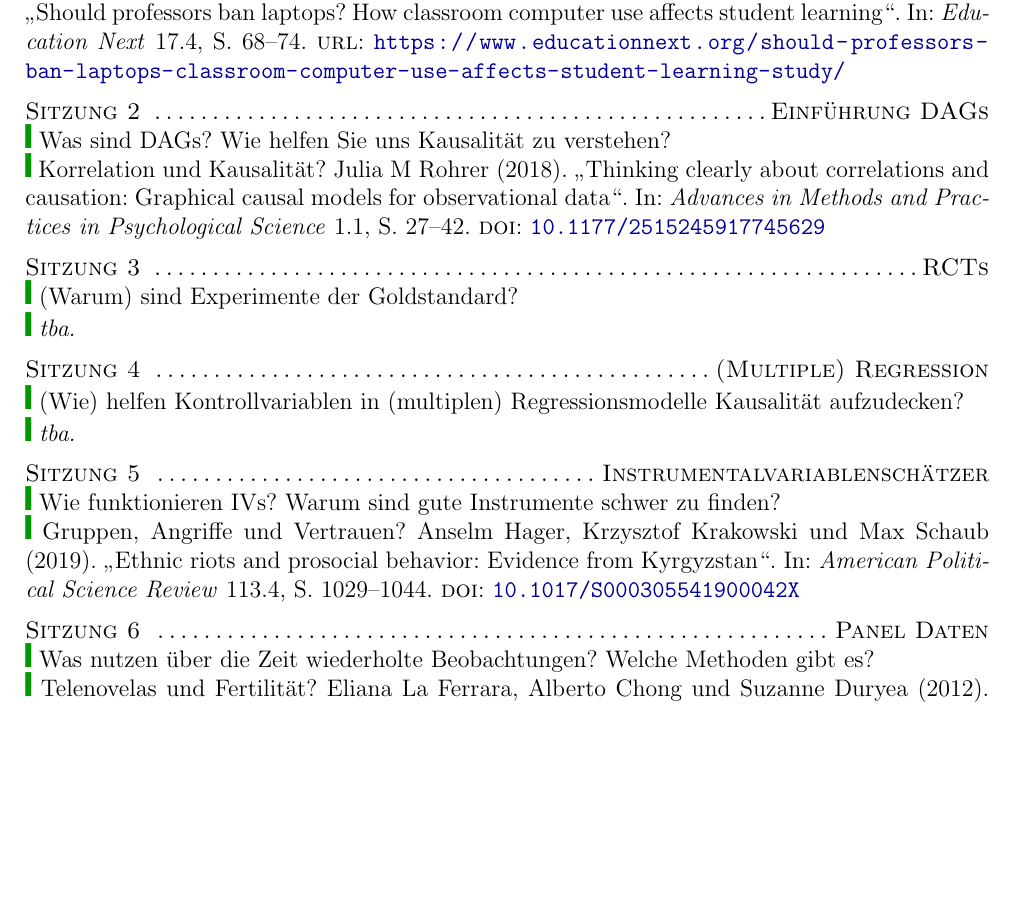
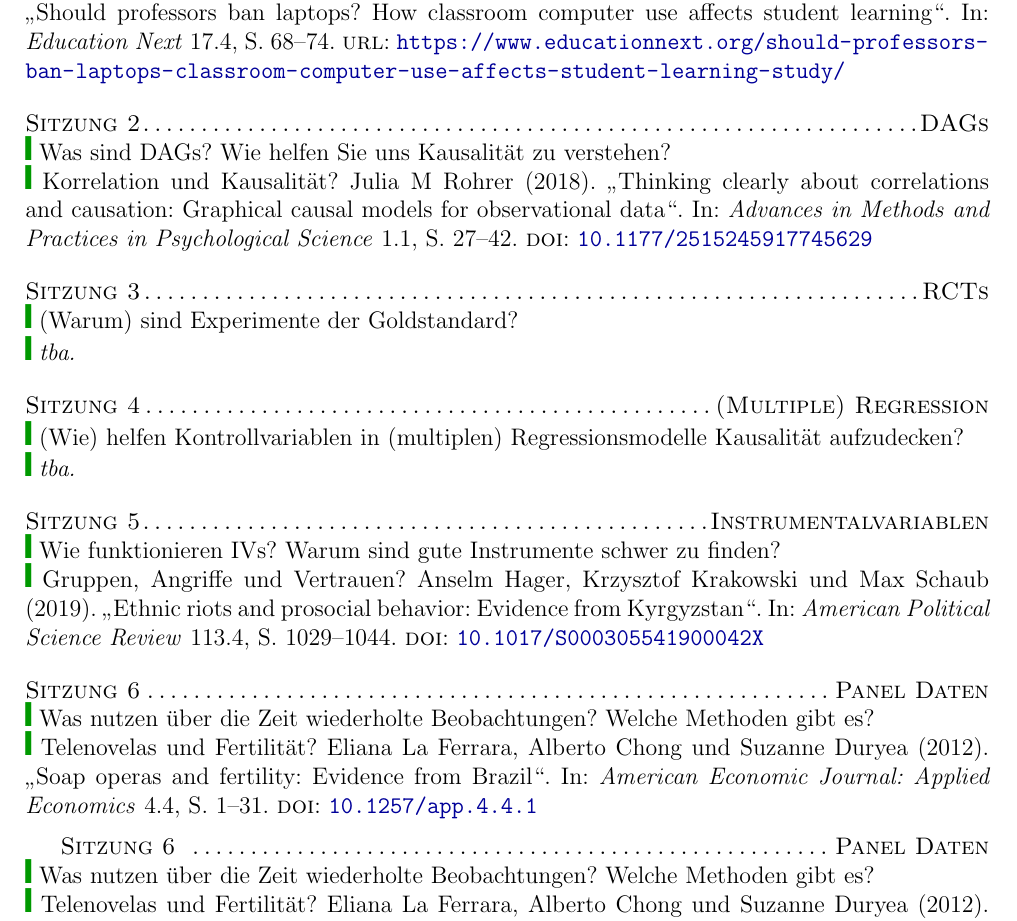
Before and after one commit to brueckmann/KKI_Syllabus, a LaTeX document (main.tex, which reads myheaderstuff.sty): part of page 3 of 5 before the commit and part of page 3 of 6 after it, cut so that both start at the same text, the shorter picture padded with empty space. Compiled offline with pdfLaTeX.

Commit message:
Updates from Overleaf

```diff
--- a/main.tex
+++ b/main.tex
@@ -104,26 +100,33 @@ Für diese Vorlesung müssen Sie \textbf{kein} Lehrbuch leihen/kaufen, denn kein
 \item Die hier angegebenen Literaturverweise (\textbf{Pflichtlektüre}) bitte vor der Vorlesung komplett (aber ohne Anhänge) durcharbeiten - es sei denn, es ist explizit anderes angegeben (\textit{fakultative Lektüre}).
 \end{itemize}
 \vskip.15in
-\textsc{Sitzung 1 \dotfill Einführung}\\
-{\color{darkgreen}{\Rectangle}} Was ist Kausalität? Wann brauchen wir kausale Inferenz?\\
-{\color{darkgreen}{\Rectangle}} Laptops in der Vorlesung? \fullcite{Carter2017-pb}
-\medskip  \\
-\textsc{Sitzung 2 \dotfill Einführung DAGs}  \\
-{\color{darkgreen}{\Rectangle}} Was sind DAGs? Wie helfen Sie uns Kausalität zu verstehen?\\
-{\color{darkgreen}{\Rectangle}} Korrelation und Kausalität? \fullcite{Rohrer2018-lw}
-\medskip  \\
-\textsc{Sitzung 3 \dotfill RCTs}\\
-{\color{darkgreen}{\Rectangle}} (Warum) sind Experimente der Goldstandard? \\
-{\color{darkgreen}{\Rectangle}} \textit{tba.}
-\medskip  \\
- \textsc{Sitzung 4 \dotfill (Multiple) Regression}  \\
-{\color{darkgreen}{\Rectangle}} (Wie) helfen Kontrollvariablen in (multiplen) Regressionsmodelle Kausalität aufzudecken? \\
-%{\color{darkgreen}{\Rectangle}} Wie funktionieren Kontrollvariablen und können sie Kausalität erzeugen? \\ %\fullcite{Hunermund2023-vd} (\textit{fakultative Lektüre})
- {\color{darkgreen}{\Rectangle}} \textit{tba.}
- \medskip  \\
-\textsc{Sitzung 5 \dotfill Instrumentalvariablenschätzer}  \\
-{\color{darkgreen}{\Rectangle}} Wie funktionieren IVs? Warum sind gute Instrumente schwer zu finden? \\
-{\color{darkgreen}{\Rectangle}} Gruppen, Angriffe und Vertrauen? \fullcite{Hager2019-jo} \medskip  \\
+
+% \textsc{Sitzung 1 \dotfill Einführung}\\
+% {\color{darkgreen}{\Rectangle}} Was ist Kausalität? Wann brauchen wir kausale Inferenz?\\
+% {\color{darkgreen}{\Rectangle}} Laptops in der Vorlesung? \fullcite{Carter2017-pb}
+% \medskip  \\
+\Sitzung{Einführung}{Was ist Kausalität? Wann brauchen wir kausale Inferenz?}{Laptops in der Vorlesung? \fullcite{Carter2017-pb}}
+% \textsc{Sitzung 2 \dotfill Einführung DAGs}  \\
+% {\color{darkgreen}{\Rectangle}} Was sind DAGs? Wie helfen Sie uns Kausalität zu verstehen?\\
+% {\color{darkgreen}{\Rectangle}} Korrelation und Kausalität? \fullcite{Rohrer2018-lw}
+% \medskip  \\
+\Sitzung{DAGs}{Was sind DAGs? Wie helfen Sie uns Kausalität zu verstehen?}{Korrelation und Kausalität? \fullcite{Rohrer2018-lw}}
+% \textsc{Sitzung 3 \dotfill RCTs}\\
+% {\color{darkgreen}{\Rectangle}}  \\
+% {\color{darkgreen}{\Rectangle}} \textit{tba.}
+% \medskip  \\
+\Sitzung{RCTs}{(Warum) sind Experimente der Goldstandard?}{\textit{tba.}}
+\Sitzung{(Multiple) Regression}{(Wie) helfen Kontrollvariablen in (multiplen) Regressionsmodelle Kausalität aufzudecken?}{\textit{tba.}}
+% \textsc{Sitzung 4 \dotfill (Multiple) Regression}  \\
+% {\color{darkgreen}{\Rectangle}} (Wie) helfen Kontrollvariablen in (multiplen) Regressionsmodelle Kausalität aufzudecken? \\
+% %{\color{darkgreen}{\Rectangle}} Wie funktionieren Kontrollvariablen und können sie Kausalität erzeugen? \\ %\fullcite{Hunermund2023-vd} (\textit{fakultative Lektüre})
+%  {\color{darkgreen}{\Rectangle}} \textit{tba.}
+%  \medskip  \\
+\Sitzung{Instrumentalvariablen}{Wie funktionieren IVs? Warum sind gute Instrumente schwer zu finden?}{Gruppen, Angriffe und Vertrauen? \fullcite{Hager2019-jo}}
+% \textsc{Sitzung 5 \dotfill Instrumentalvariablenschätzer}  \\
+% {\color{darkgreen}{\Rectangle}} Wie funktionieren IVs? Warum sind gute Instrumente schwer zu finden? \\
+% {\color{darkgreen}{\Rectangle}} Gruppen, Angriffe und Vertrauen? \fullcite{Hager2019-jo} \medskip  \\
+\Sitzung{Panel Daten}{Was nutzen über die Zeit wiederholte Beobachtungen? Welche Methoden gibt es?}{Telenovelas und Fertilität? \fullcite{Ferrara2012-sg}}
 \textsc{Sitzung 6 \dotfill Panel Daten}  \\
 {\color{darkgreen}{\Rectangle}} Was nutzen über die Zeit wiederholte Beobachtungen? Welche Methoden gibt es?\\
 {\color{darkgreen}{\Rectangle}} Telenovelas und Fertilität? \fullcite{Ferrara2012-sg}
--- a/myheaderstuff.sty
+++ b/myheaderstuff.sty
@@ -38,7 +38,7 @@
 \textbf{Kontakt} & \myemail{\lectureremail}{[\CourseAcronym]}{\lectureremail} & \medskip\\
 \textbf{Sprechstunde} & \DateTimeOfficeHours & \medskip\\
 \textbf{Büro} & \LocationOfficeHours & \medskip \\
-\textbf{Tip} &  Lesen Sie dieses Dokument in Gänze vor der 1. Vorlesung. & \medskip\\ % \smallskip
+\textbf{Tip} &  Lesen Sie dieses Dokument in Gänze vor der \hyperref[ses:1]{1. Vorlesung}. & \medskip\\ % \smallskip
 \end{tabular} \medskip
 \end{minipage}
 \rule{\textwidth}{0.4pt}
```
Also changed, not shown: main.tex (30 more changed lines), myheaderstuff.sty (14 more changed lines).
